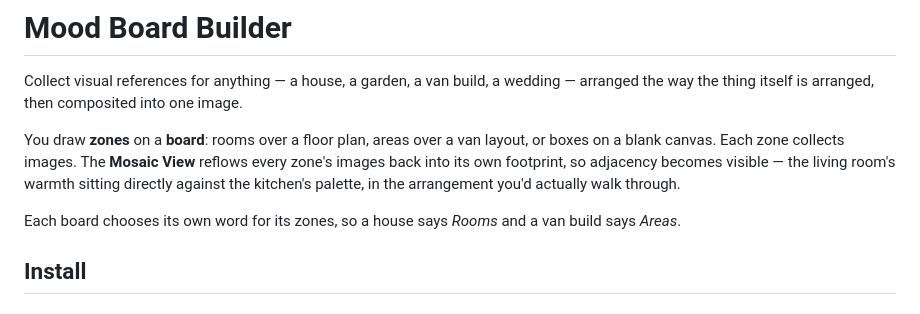
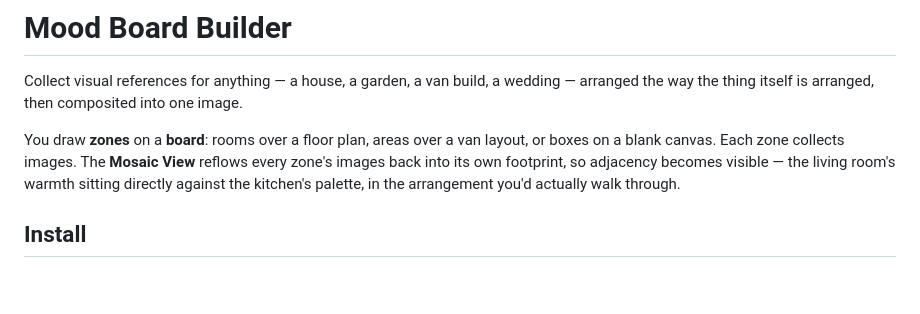
Before and after one commit to King-Jarvis/Mood-Board-Builder, a Markdown page: README.md, the part around the change. Rendered like a GitHub page; blank space fills up the shorter version.

Commit message:
Remove zone naming examples from README
Removed example of zone naming from README.

```diff
--- a/README.md
+++ b/README.md
@@ -9,9 +9,6 @@ layout, or boxes on a blank canvas. Each zone collects images. The **Mosaic
 View** reflows every zone's images back into its own footprint, so adjacency
 becomes visible — the living room's warmth sitting directly against the
 kitchen's palette, in the arrangement you'd actually walk through.
-
-Each board chooses its own word for its zones, so a house says *Rooms* and a
-van build says *Areas*.
 
 ## Install
 
```
